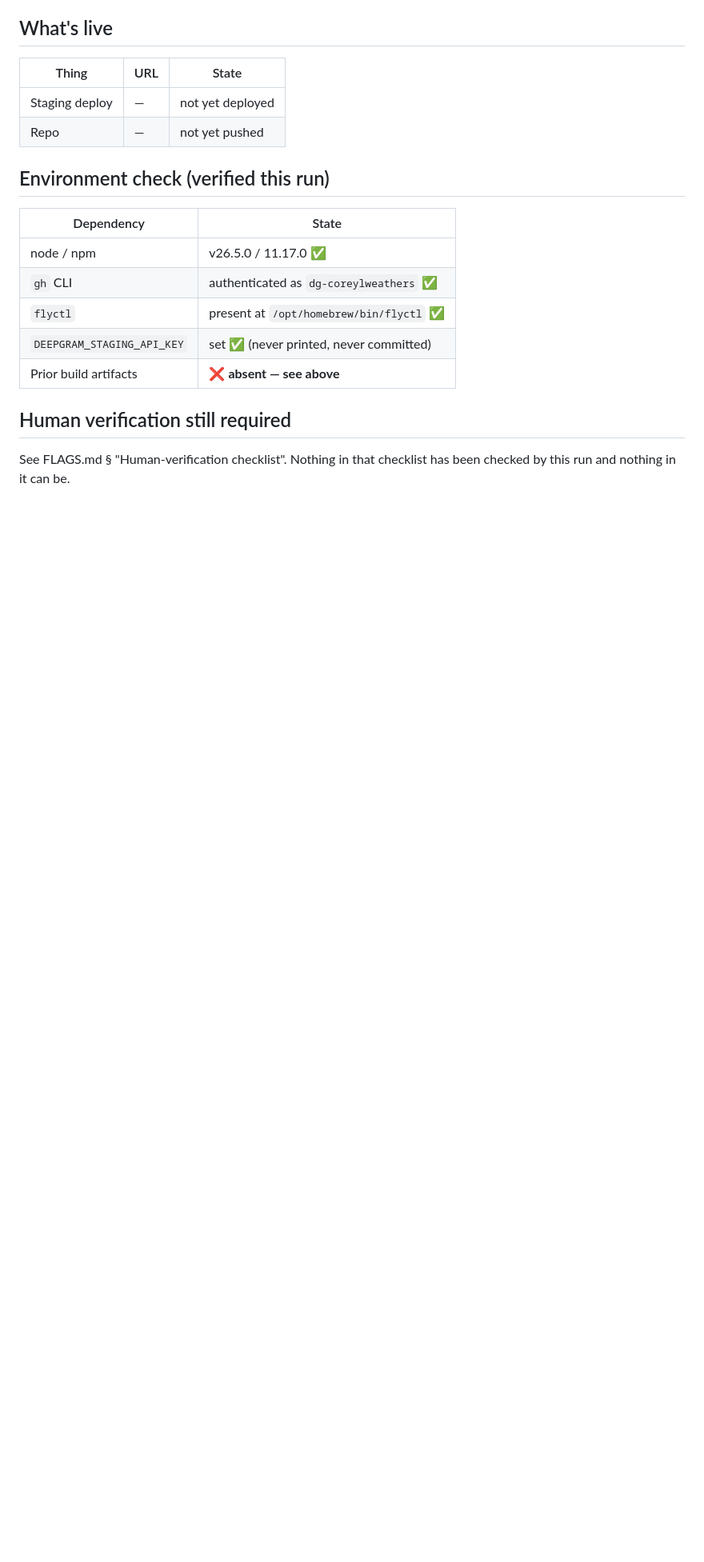
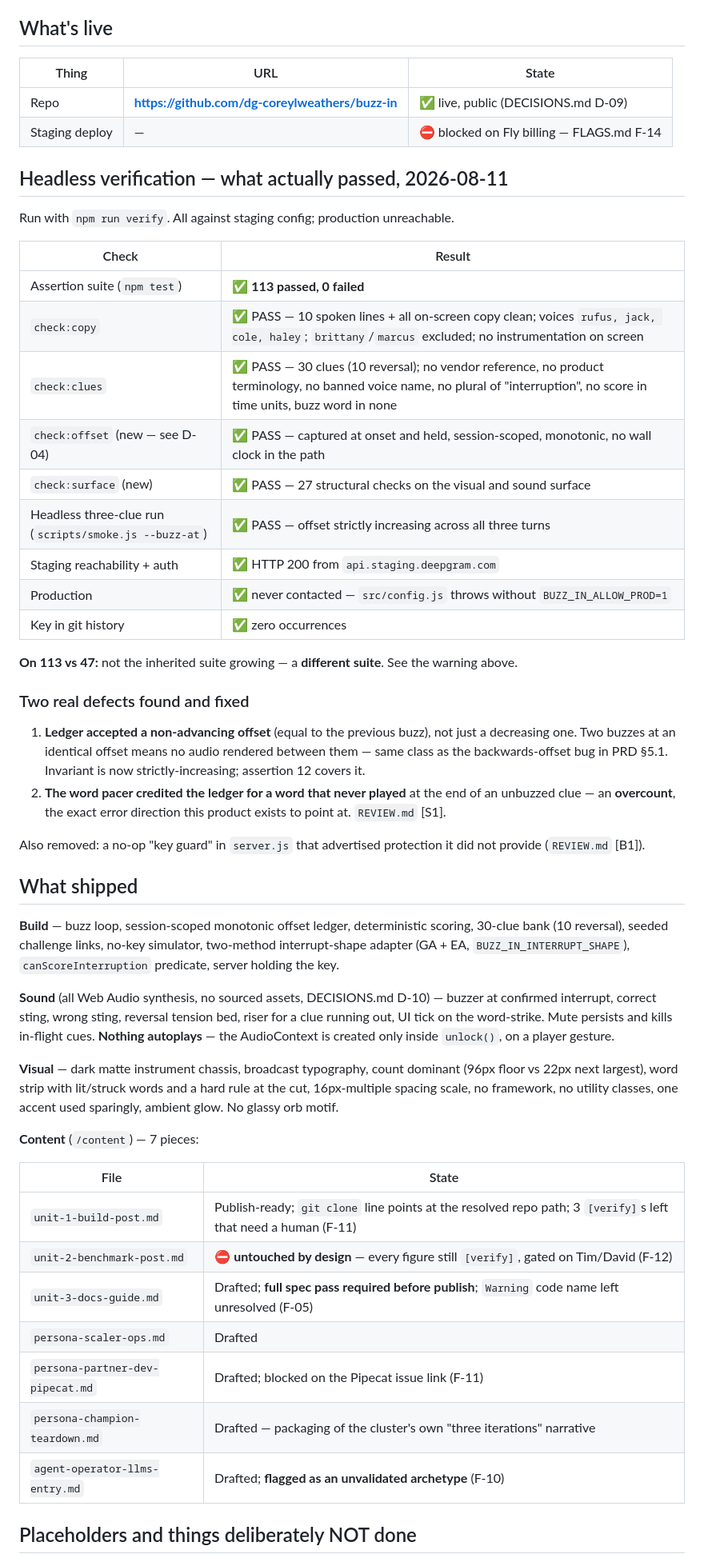
Before and after one commit to dg-coreylweathers/buzz-in, a Markdown page: STATUS.md, the part around one of its changes. Shown at 80% size. Rendered like a GitHub page; blank space fills up the shorter version.

```diff
--- a/STATUS.md
+++ b/STATUS.md
@@ -80,20 +51,70 @@ is now strictly-increasing, and assertion 12 covers it.
 
 | Thing | URL | State |
 |---|---|---|
-| Staging deploy | — | not yet deployed |
-| Repo | — | not yet pushed |
+| Repo | **https://github.com/dg-coreylweathers/buzz-in** | ✅ live, public (DECISIONS.md D-09) |
+| Staging deploy | — | ⛔ blocked on Fly billing — FLAGS.md F-14 |
 
-## Environment check (verified this run)
+## Headless verification — what actually passed, 2026-08-11
 
-| Dependency | State |
+Run with `npm run verify`. All against staging config; production unreachable.
+
+| Check | Result |
 |---|---|
-| node / npm | v26.5.0 / 11.17.0 ✅ |
-| `gh` CLI | authenticated as `dg-coreylweathers` ✅ |
-| `flyctl` | present at `/opt/homebrew/bin/flyctl` ✅ |
-| `DEEPGRAM_STAGING_API_KEY` | set ✅ (never printed, never committed) |
-| Prior build artifacts | ❌ **absent — see above** |
+| Assertion suite (`npm test`) | ✅ **113 passed, 0 failed** |
+| `check:copy` | ✅ PASS — 10 spoken lines + all on-screen copy clean; voices `rufus, jack, cole, haley`; `brittany`/`marcus` excluded; no instrumentation on screen |
+| `check:clues` | ✅ PASS — 30 clues (10 reversal); no vendor reference, no product terminology, no banned voice name, no plural of "interruption", no score in time units, buzz word in none |
+| `check:offset` (new — see D-04) | ✅ PASS — captured at onset and held, session-scoped, monotonic, no wall clock in the path |
+| `check:surface` (new) | ✅ PASS — 27 structural checks on the visual and sound surface |
+| Headless three-clue run (`scripts/smoke.js --buzz-at`) | ✅ PASS — offset strictly increasing across all three turns |
+| Staging reachability + auth | ✅ HTTP 200 from `api.staging.deepgram.com` |
+| Production | ✅ never contacted — `src/config.js` throws without `BUZZ_IN_ALLOW_PROD=1` |
+| Key in git history | ✅ zero occurrences |
 
-## Human verification still required
+**On 113 vs 47:** not the inherited suite growing — a **different suite**. See
+the warning above.
 
-See FLAGS.md § "Human-verification checklist". Nothing in that checklist has
-been checked by this run and nothing in it can be.
+### Two real defects found and fixed
+
+1. **Ledger accepted a non-advancing offset** (equal to the previous buzz), not
+   just a decreasing one. Two buzzes at an identical offset means no audio
+   rendered between them — same class as the backwards-offset bug in PRD §5.1.
+   Invariant is now strictly-increasing; assertion 12 covers it.
+2. **The word pacer credited the ledger for a word that never played** at the
+   end of an unbuzzed clue — an **overcount**, the exact error direction this
+   product exists to point at. `REVIEW.md` [S1].
+
+Also removed: a no-op "key guard" in `server.js` that advertised protection it
+did not provide (`REVIEW.md` [B1]).
+
+## What shipped
+
+**Build** — buzz loop, session-scoped monotonic offset ledger, deterministic
+scoring, 30-clue bank (10 reversal), seeded challenge links, no-key simulator,
+two-method interrupt-shape adapter (GA + EA, `BUZZ_IN_INTERRUPT_SHAPE`),
+`canScoreInterruption` predicate, server holding the key.
+
+**Sound** (all Web Audio synthesis, no sourced assets, DECISIONS.md D-10) —
+buzzer at confirmed interrupt, correct sting, wrong sting, reversal tension
+bed, riser for a clue running out, UI tick on the word-strike. Mute persists
+and kills in-flight cues. **Nothing autoplays** — the AudioContext is created
+only inside `unlock()`, on a player gesture.
+
+**Visual** — dark matte instrument chassis, broadcast typography, count
+dominant (96px floor vs 22px next largest), word strip with lit/struck words
+and a hard rule at the cut, 16px-multiple spacing scale, no framework, no
+utility classes, one accent used sparingly, ambient glow. No glassy orb motif.
+
+**Content** (`/content`) — 7 pieces:
+
+| File | State |
+|---|---|
+| `unit-1-build-post.md` | Publish-ready; `git clone` line points at the resolved repo path; 3 `[verify]`s left that need a human (F-11) |
+| `unit-2-benchmark-post.md` | ⛔ **untouched by design** — every figure still `[verify]`, gated on Tim/David (F-12) |
+| `unit-3-docs-guide.md` | Drafted; **full spec pass required before publish**; `Warning` code name left unresolved (F-05) |
+| `persona-scaler-ops.md` | Drafted |
+| `persona-partner-dev-pipecat.md` | Drafted; blocked on the Pipecat issue link (F-11) |
+| `persona-champion-teardown.md` | Drafted — packaging of the cluster's own "three iterations" narrative |
+| `agent-operator-llms-entry.md` | Drafted; **flagged as an unvalidated archetype** (F-10) |
+
+## Placeholders and things deliberately NOT done
+
```
Also changed, not shown: other parts of STATUS.md (+74 -51 lines), FLAGS.md (+37 -0 lines).
